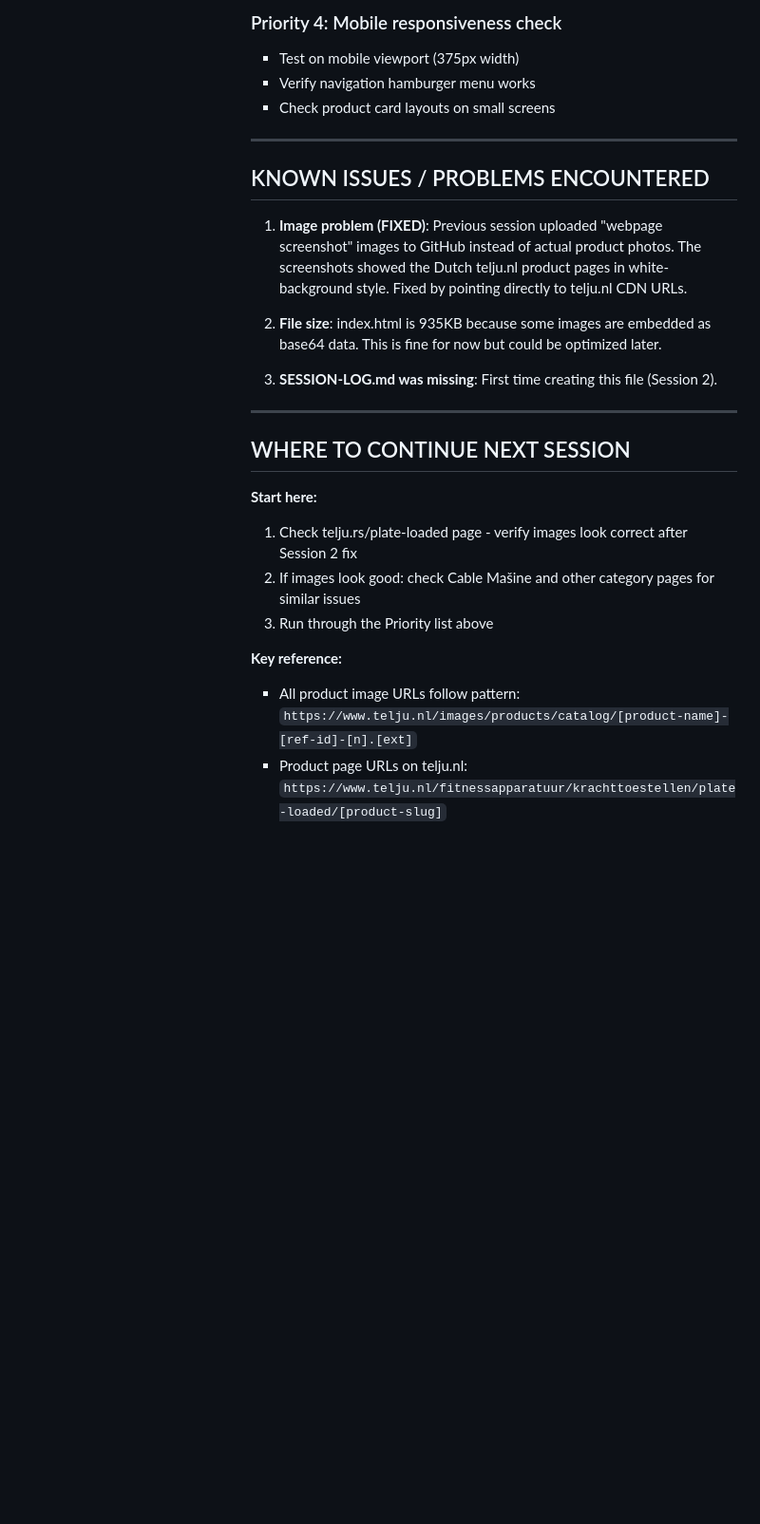
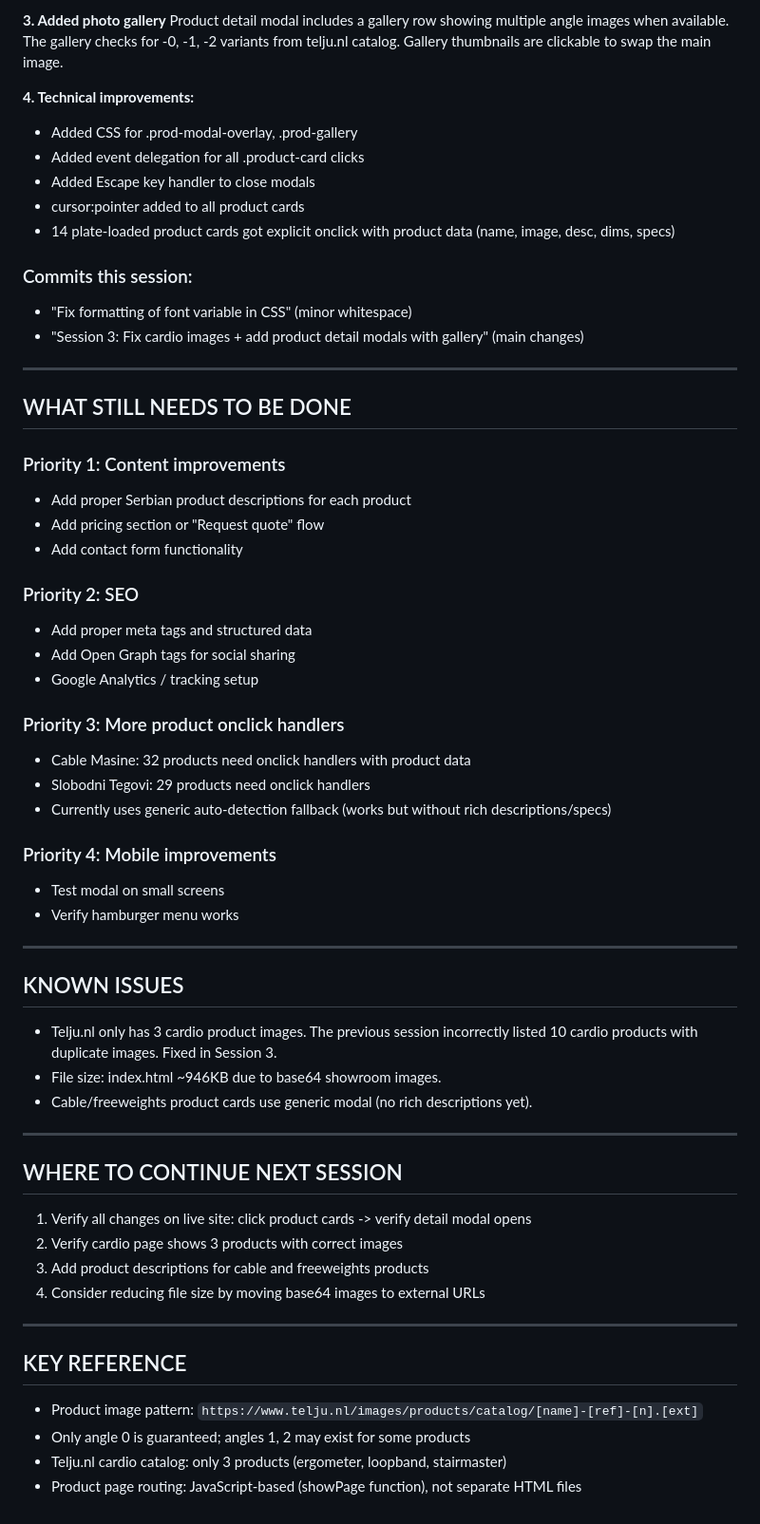
Before and after one commit to qzstefan-svg/telju-serbia, a Markdown page: SESSION-LOG.md, the part around one of its changes. Shown at 95% size. Drawn GitHub-style; blank space fills up the shorter version.

```diff
--- a/SESSION-LOG.md
+++ b/SESSION-LOG.md
@@ -66,28 +57,62 @@
 
-                        ### Priority 4: Mobile responsiveness check
-                        - Test on mobile viewport (375px width)
-                        - Verify navigation hamburger menu works
-                        - Check product card layouts on small screens
+**3. Added photo gallery**
+Product detail modal includes a gallery row showing multiple angle images when available.
+The gallery checks for -0, -1, -2 variants from telju.nl catalog.
+Gallery thumbnails are clickable to swap the main image.
 
-                        ---
+**4. Technical improvements:**
+- Added CSS for .prod-modal-overlay, .prod-gallery
+- Added event delegation for all .product-card clicks
+- Added Escape key handler to close modals
+- cursor:pointer added to all product cards
+- 14 plate-loaded product cards got explicit onclick with product data (name, image, desc, dims, specs)
 
-                        ## KNOWN ISSUES / PROBLEMS ENCOUNTERED
+### Commits this session:
+- "Fix formatting of font variable in CSS" (minor whitespace)
+- "Session 3: Fix cardio images + add product detail modals with gallery" (main changes)
 
-                        1. **Image problem (FIXED)**: Previous session uploaded "webpage screenshot" images to GitHub instead of actual product photos. The screenshots showed the Dutch telju.nl product pages in white-background style. Fixed by pointing directly to telju.nl CDN URLs.
+---
 
-                        2. **File size**: index.html is 935KB because some images are embedded as base64 data. This is fine for now but could be optimized later.
+## WHAT STILL NEEDS TO BE DONE
 
-                        3. **SESSION-LOG.md was missing**: First time creating this file (Session 2).
+### Priority 1: Content improvements
+- Add proper Serbian product descriptions for each product
+- Add pricing section or "Request quote" flow
+- Add contact form functionality
 
-                        ---
+### Priority 2: SEO
+- Add proper meta tags and structured data
+- Add Open Graph tags for social sharing
+- Google Analytics / tracking setup
 
-                        ## WHERE TO CONTINUE NEXT SESSION
+### Priority 3: More product onclick handlers
+- Cable Masine: 32 products need onclick handlers with product data
+- Slobodni Tegovi: 29 products need onclick handlers
+- Currently uses generic auto-detection fallback (works but without rich descriptions/specs)
 
-                        **Start here:**
-                        1. Check telju.rs/plate-loaded page - verify images look correct after Session 2 fix
-                        2. If images look good: check Cable Mašine and other category pages for similar issues
-                        3. Run through the Priority list above
+### Priority 4: Mobile improvements
+- Test modal on small screens
+- Verify hamburger menu works
 
-                        **Key reference:**
-                        - All product image URLs follow pattern: `https://www.telju.nl/images/products/catalog/[product-name]-[ref-id]-[n].[ext]`
-                        - Product page URLs on telju.nl: `https://www.telju.nl/fitnessapparatuur/krachttoestellen/plate-loaded/[product-slug]`
+---
+
+## KNOWN ISSUES
+- Telju.nl only has 3 cardio product images. The previous session incorrectly listed 10 cardio products with duplicate images. Fixed in Session 3.
+- File size: index.html ~946KB due to base64 showroom images.
+- Cable/freeweights product cards use generic modal (no rich descriptions yet).
+
+---
+
+## WHERE TO CONTINUE NEXT SESSION
+1. Verify all changes on live site: click product cards -> verify detail modal opens
+2. Verify cardio page shows 3 products with correct images
+3. Add product descriptions for cable and freeweights products
+4. Consider reducing file size by moving base64 images to external URLs
+
+---
+
+## KEY REFERENCE
+- Product image pattern: `https://www.telju.nl/images/products/catalog/[name]-[ref]-[n].[ext]`
+- Only angle 0 is guaranteed; angles 1, 2 may exist for some products
+- Telju.nl cardio catalog: only 3 products (ergometer, loopband, stairmaster)
+- Product page routing: JavaScript-based (showPage function), not separate HTML files
```
Also changed, not shown: other parts of SESSION-LOG.md (+35 -44 lines).
